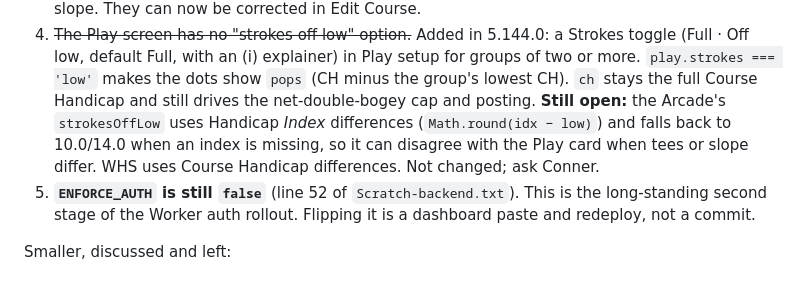
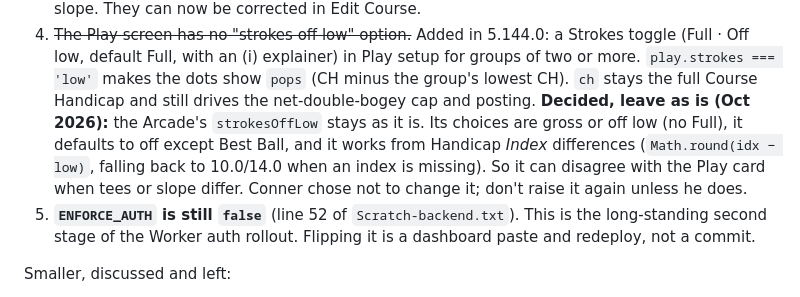
Before and after one commit to conneraltenhoff/scratch, a Markdown page: CLAUDE.md, the part around the change. Rendered like a GitHub page.

Commit message:
Record that the Arcade's strokes off low stays as it is
Conner decided to leave the Arcade's gross / off-low choice and its
Index-based differences unchanged, so the open item becomes a recorded
decision rather than a question for the next session.

Co-Authored-By: Claude Opus 5.5 <noreply@anthropic.com>
Claude-Session: https://claude.ai/code/session_01TwckSPHVwUivhKGEaqhRW8

```diff
--- a/CLAUDE.md
+++ b/CLAUDE.md
@@ -205,10 +205,12 @@ much they matter:
    Play setup for groups of two or more. `play.strokes === 'low'` makes the
    dots show `pops` (CH minus the group's lowest CH). `ch` stays the full
    Course Handicap and still drives the net-double-bogey cap and posting.
-   **Still open:** the Arcade's `strokesOffLow` uses Handicap *Index*
-   differences (`Math.round(idx − low)`) and falls back to 10.0/14.0 when an
-   index is missing, so it can disagree with the Play card when tees or slope
-   differ. WHS uses Course Handicap differences. Not changed; ask Conner.
+   **Decided, leave as is (Oct 2026):** the Arcade's `strokesOffLow` stays
+   as it is. Its choices are gross or off low (no Full), it defaults to off
+   except Best Ball, and it works from Handicap *Index* differences
+   (`Math.round(idx − low)`, falling back to 10.0/14.0 when an index is
+   missing). So it can disagree with the Play card when tees or slope differ.
+   Conner chose not to change it; don't raise it again unless he does.
 5. **`ENFORCE_AUTH` is still `false`** (line 52 of `Scratch-backend.txt`).
    This is the long-standing second stage of the Worker auth rollout. Flipping
    it is a dashboard paste and redeploy, not a commit.
```
